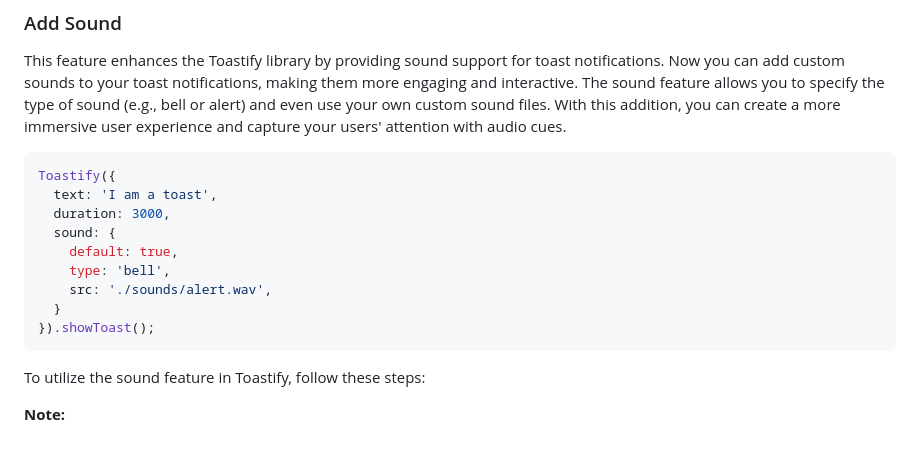
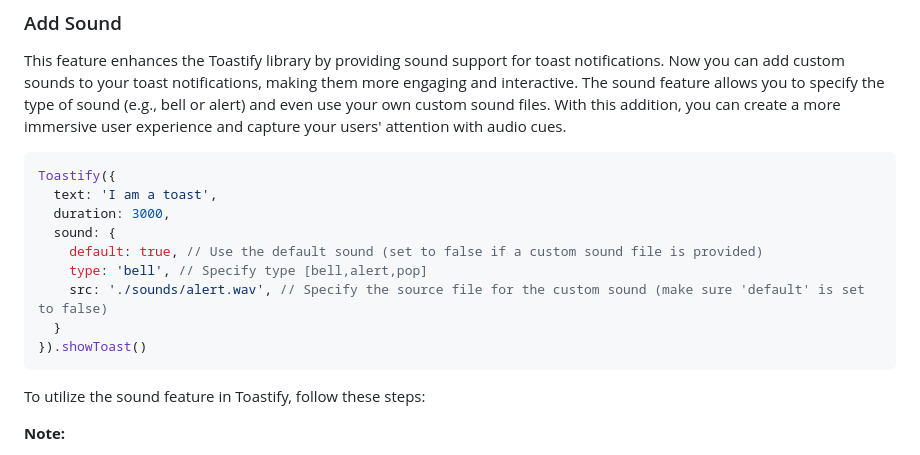
Before and after one commit to apvarun/toastify-js, a Markdown page: README.md, the part around the change. Drawn GitHub-style.

````diff
--- a/README.md
+++ b/README.md
@@ -134,11 +134,11 @@ Toastify({
   text: 'I am a toast',
   duration: 3000,
   sound: {
-    default: true,
-    type: 'bell',
-    src: './sounds/alert.wav',
+    default: true, // Use the default sound (set to false if a custom sound file is provided)
+    type: 'bell', // Specify type [bell,alert,pop]
+    src: './sounds/alert.wav', // Specify the source file for the custom sound (make sure 'default' is set to false)
   }
-}).showToast();
+}).showToast()
 ```
 To utilize the sound feature in Toastify, follow these steps:
 
````
